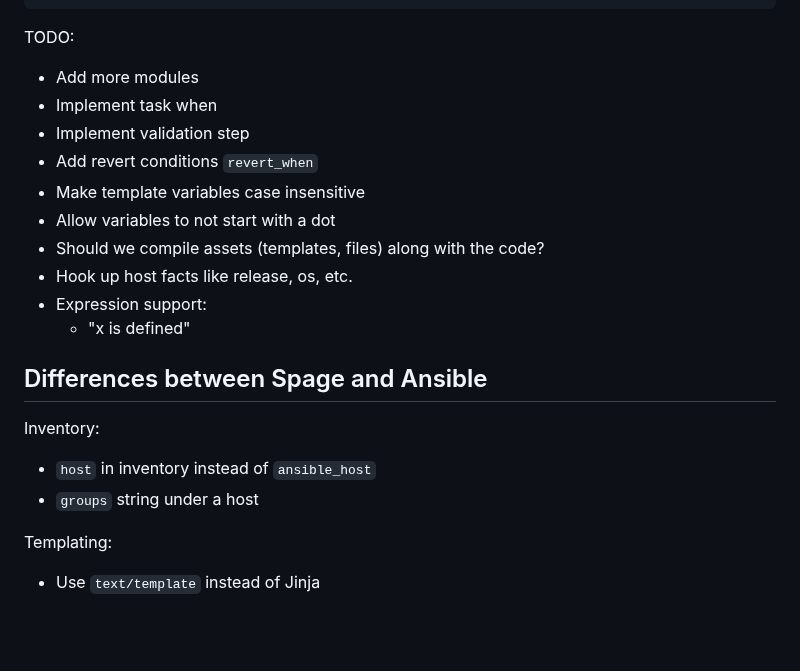
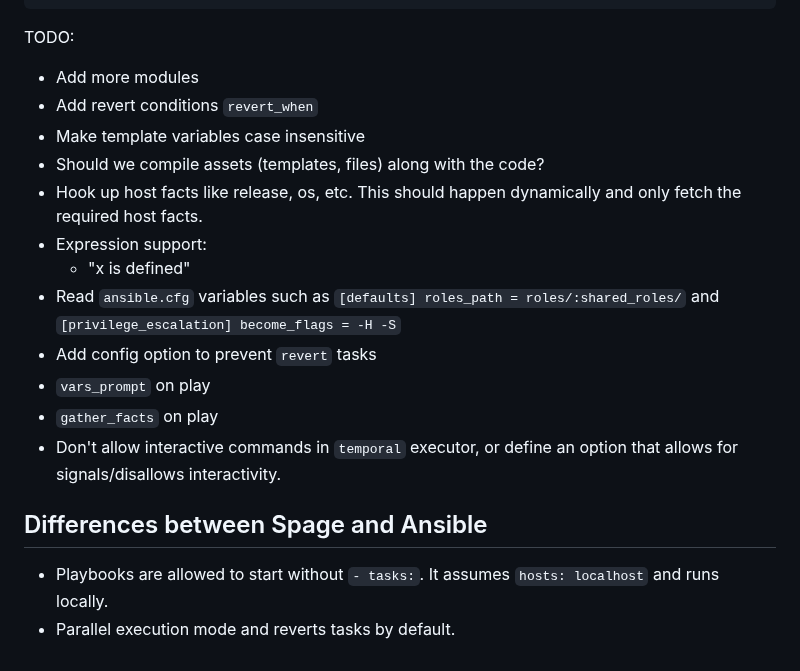
Before and after one commit to AlexanderGrooff/spage, a Markdown page: README.md, the part around the change. Rendered like a GitHub page; blank space fills up the shorter version.

Commit message:
some extra todos

```diff
--- a/README.md
+++ b/README.md
@@ -85,23 +85,19 @@ go run generated/tasks.go -i inventory.yaml
 TODO:
 
 - Add more modules
-- Implement task when
-- Implement validation step
 - Add revert conditions `revert_when`
 - Make template variables case insensitive
-- Allow variables to not start with a dot
 - Should we compile assets (templates, files) along with the code?
-- Hook up host facts like release, os, etc.
+- Hook up host facts like release, os, etc. This should happen dynamically and only fetch the required host facts.
 - Expression support:
   - "x is defined"
+- Read `ansible.cfg` variables such as `[defaults] roles_path = roles/:shared_roles/` and `[privilege_escalation] become_flags = -H -S`
+- Add config option to prevent `revert` tasks
+- `vars_prompt` on play
+- `gather_facts` on play
+- Don't allow interactive commands in `temporal` executor, or define an option that allows for signals/disallows interactivity.
 
 ## Differences between Spage and Ansible
 
-Inventory:
-
-- `host` in inventory instead of `ansible_host`
-- `groups` string under a host
-
-Templating:
-
-- Use `text/template` instead of Jinja
+- Playbooks are allowed to start without `- tasks:`. It assumes `hosts: localhost` and runs locally.
+- Parallel execution mode and reverts tasks by default.
```
